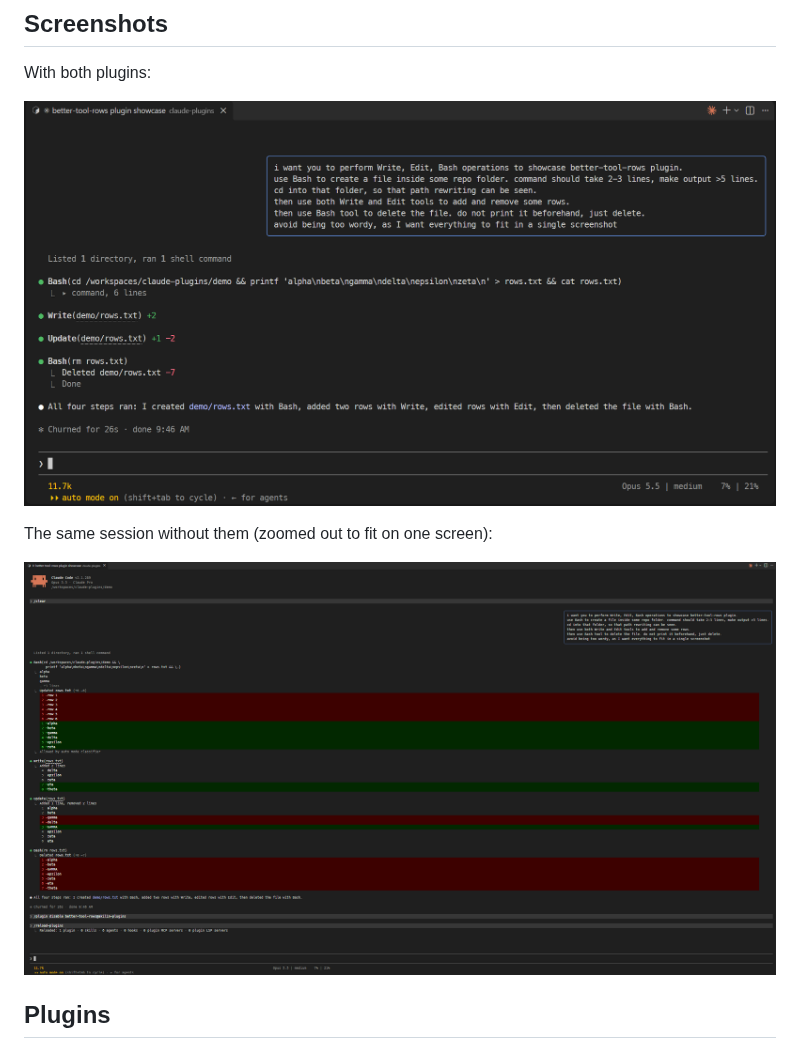
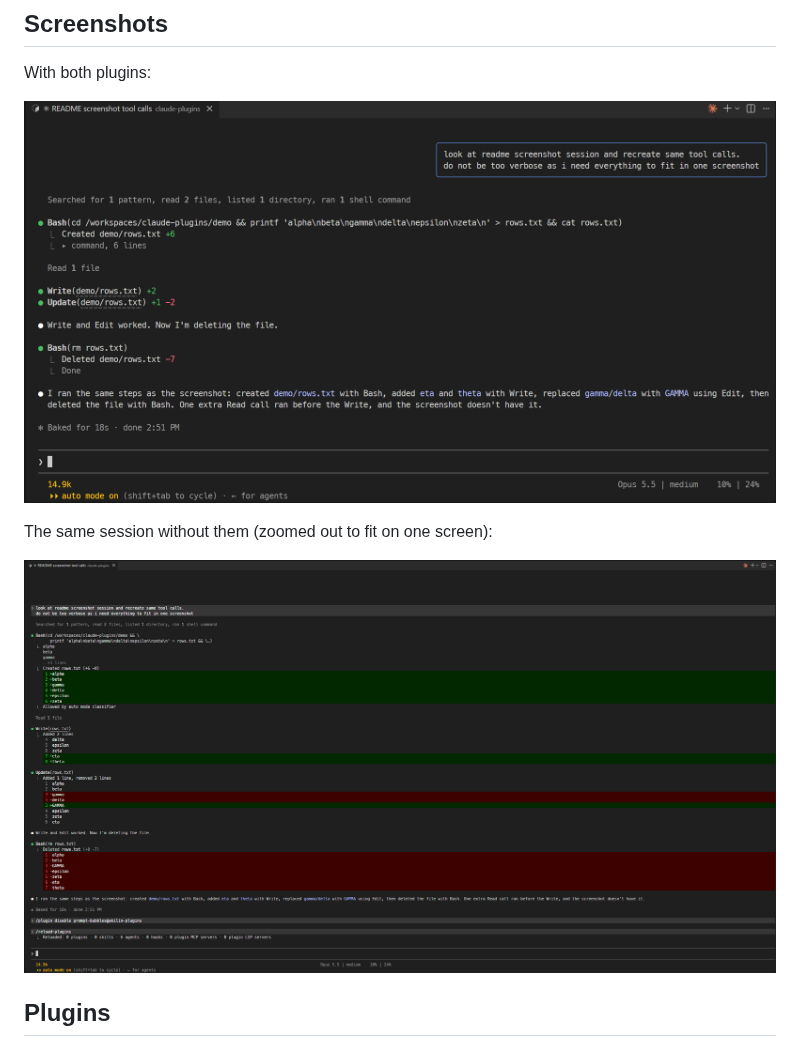
Before and after one commit to akilin/claude-plugins, a Markdown page: README.md, the part around the change. Rendered like a GitHub page; pictures changed too: docs/claude-output-with-plugins.png (added), docs/claude-output-without-plugins.png (added), docs/with-plugins.png (deleted).

Commit message:
updated screenshots

```diff
--- a/README.md
+++ b/README.md
@@ -14,11 +14,11 @@ Claude Code plugins that change how the terminal UI looks. They only change rend
 
 With both plugins:
 
-![A session with better-tool-rows and prompt-bubbles](docs/with-plugins.png)
+![A session with better-tool-rows and prompt-bubbles](docs/claude-output-with-plugins.png)
 
 The same session without them (zoomed out to fit on one screen):
 
-![The same session without the plugins](docs/without-plugins.png)
+![The same session without the plugins](docs/claude-output-without-plugins.png)
 
 ## Plugins
 
```
